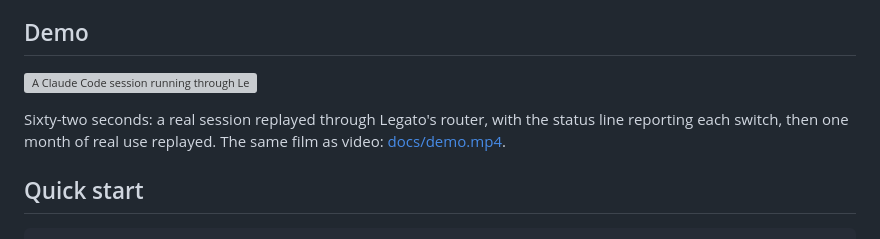
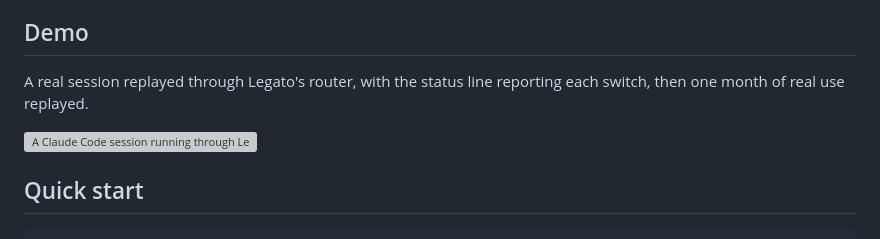
Before and after one commit to joelalcedo/legato, a Markdown page: README.md, the part around the change. GitHub-like rendering; grey boxes are pictures that could not be loaded.

Commit message:
Revise demo section in README.md
Updated demo section with a new description and image.

```diff
--- a/README.md
+++ b/README.md
@@ -6,9 +6,9 @@ Cache-aware model routing for Claude Code. Legato runs Claude Code through a loc
 
 ## Demo
 
+A real session replayed through Legato's router, with the status line reporting each switch, then one month of real use replayed.
+
 ![A Claude Code session running through Legato: the header says Dynamic mode where a model name would be, the status line says which model each task ran on and what it saved, then one month of use is replayed as a chart](docs/demo.gif)
-
-Sixty-two seconds: a real session replayed through Legato's router, with the status line reporting each switch, then one month of real use replayed. The same film as video: [docs/demo.mp4](docs/demo.mp4).
 
 ## Quick start
 
```
